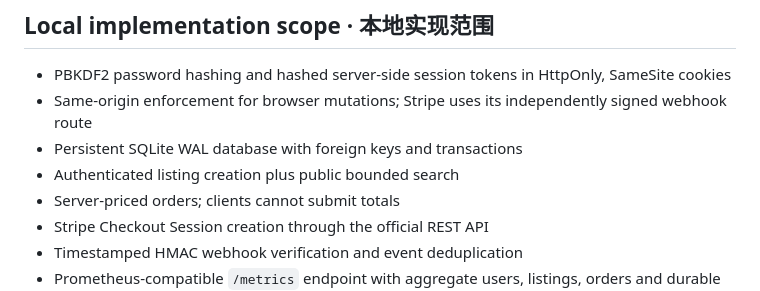
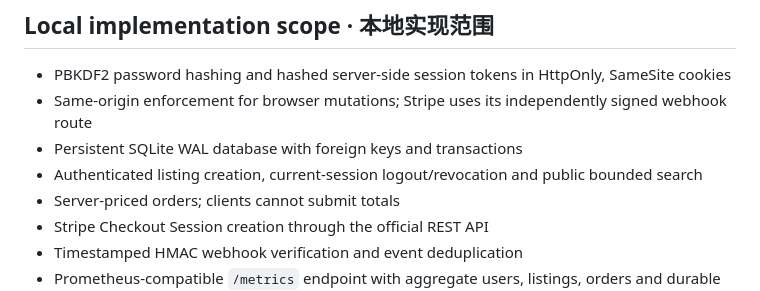
Before and after one commit to crz0614/marketplace-payment-loop, a Markdown page: README.md, the part around the change. GitHub-like rendering.

Commit message:
Revoke sessions on logout

```diff
--- a/README.md
+++ b/README.md
@@ -32,7 +32,7 @@ The merged deployment PR records successful registration (201), authenticated se
 - PBKDF2 password hashing and hashed server-side session tokens in HttpOnly, SameSite cookies
 - Same-origin enforcement for browser mutations; Stripe uses its independently signed webhook route
 - Persistent SQLite WAL database with foreign keys and transactions
-- Authenticated listing creation plus public bounded search
+- Authenticated listing creation, current-session logout/revocation and public bounded search
 - Server-priced orders; clients cannot submit totals
 - Stripe Checkout Session creation through the official REST API
 - Timestamped HMAC webhook verification and event deduplication
```
